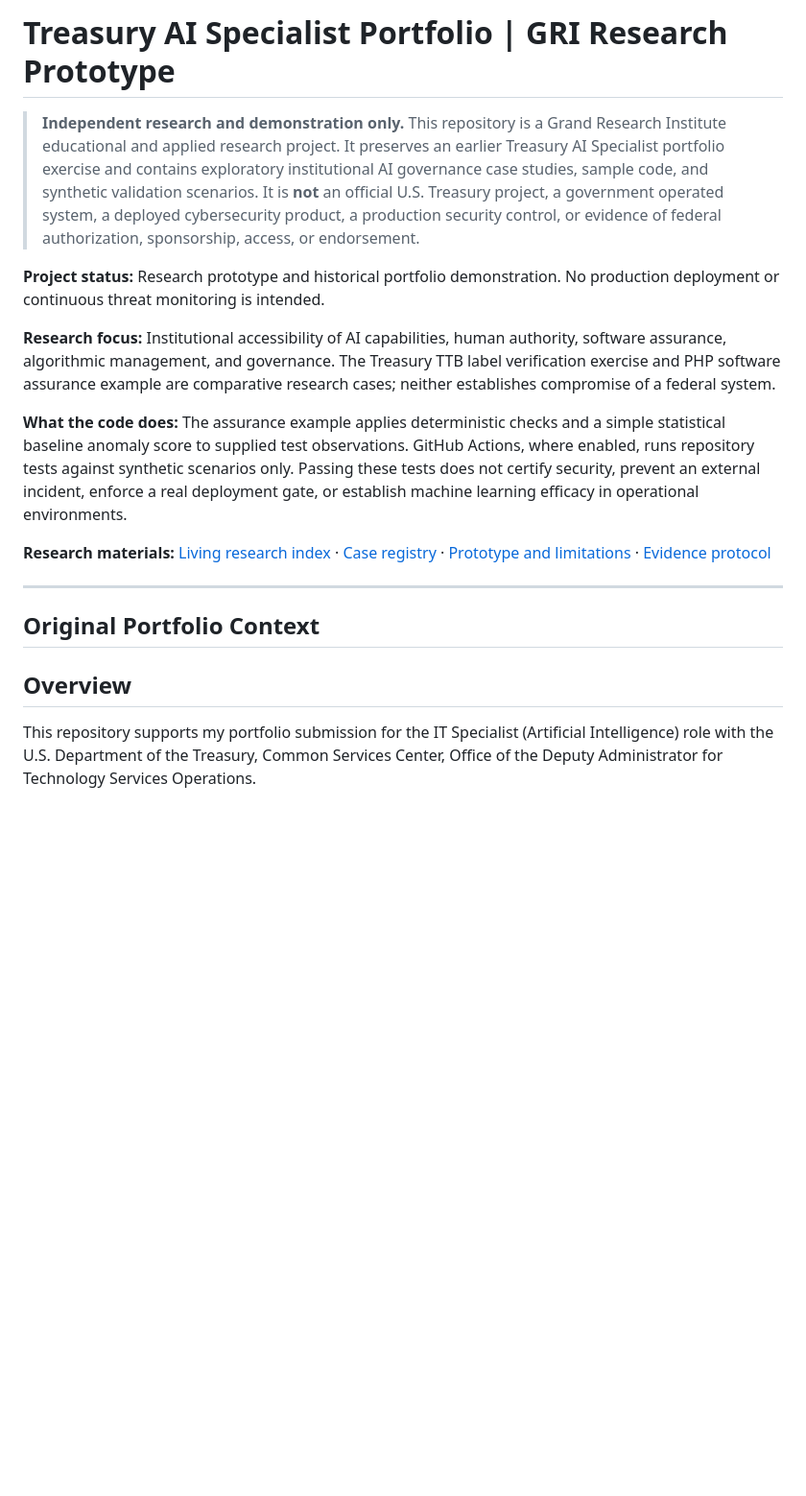
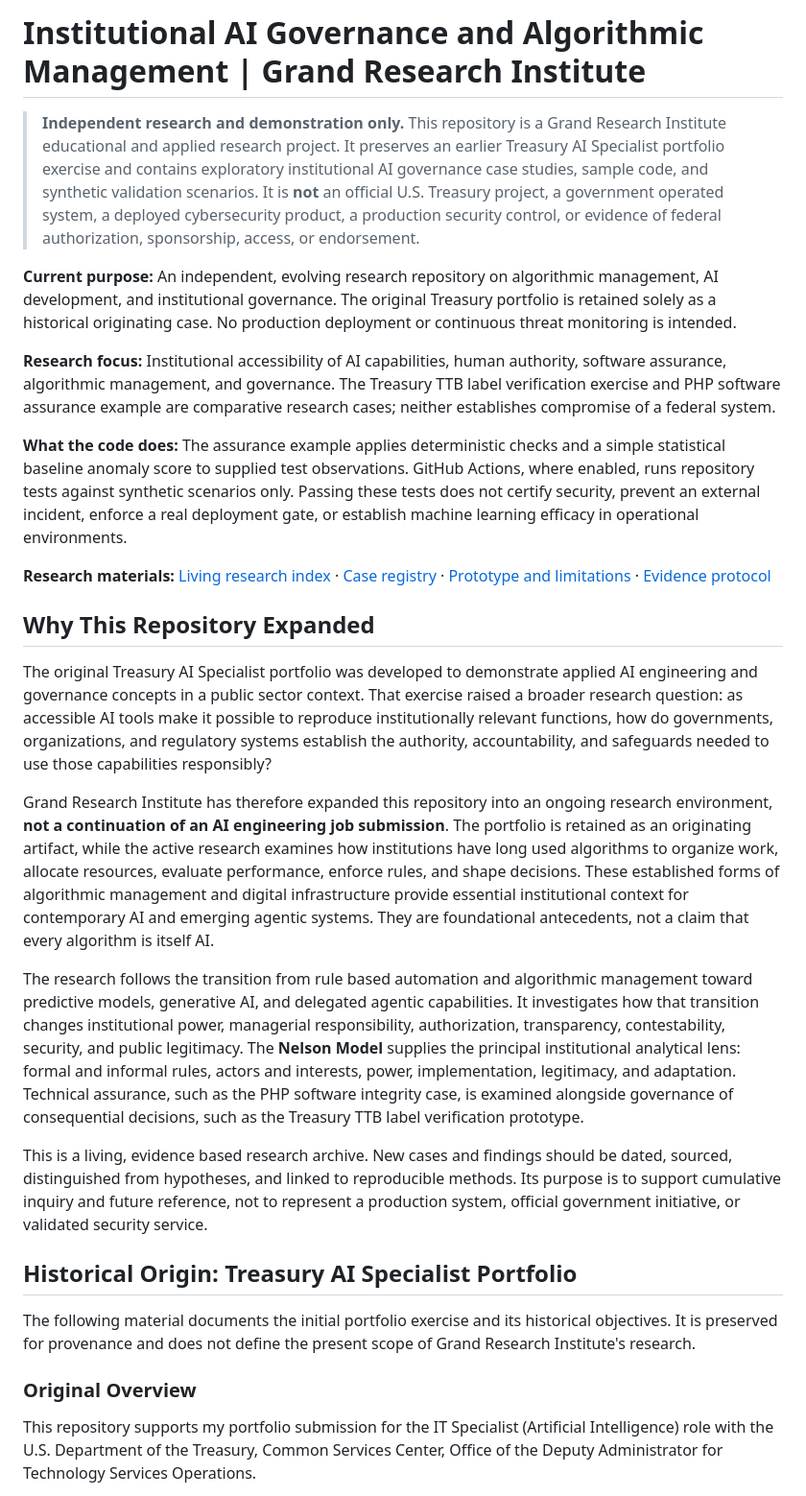
Before and after one commit to BazeletDave/-Treasury-AI-Specialist-Portfolio, a Markdown page: README.md, the part around the change. Shown at 96% size. GitHub-like rendering; blank space fills up the shorter version.

Commit message:
docs: explain transition from Treasury portfolio to institutional AI governance research

```diff
--- a/README.md
+++ b/README.md
@@ -1,8 +1,8 @@
-# Treasury AI Specialist Portfolio | GRI Research Prototype
+# Institutional AI Governance and Algorithmic Management | Grand Research Institute
 
 > **Independent research and demonstration only.** This repository is a Grand Research Institute educational and applied research project. It preserves an earlier Treasury AI Specialist portfolio exercise and contains exploratory institutional AI governance case studies, sample code, and synthetic validation scenarios. It is **not** an official U.S. Treasury project, a government operated system, a deployed cybersecurity product, a production security control, or evidence of federal authorization, sponsorship, access, or endorsement.
 
-**Project status:** Research prototype and historical portfolio demonstration. No production deployment or continuous threat monitoring is intended.
+**Current purpose:** An independent, evolving research repository on algorithmic management, AI development, and institutional governance. The original Treasury portfolio is retained solely as a historical originating case. No production deployment or continuous threat monitoring is intended.
 
 **Research focus:** Institutional accessibility of AI capabilities, human authority, software assurance, algorithmic management, and governance. The Treasury TTB label verification exercise and PHP software assurance example are comparative research cases; neither establishes compromise of a federal system.
 
@@ -10,11 +10,21 @@
 
 **Research materials:** [Living research index](research/README.md) · [Case registry](research/cases/README.md) · [Prototype and limitations](research/assurance/README.md) · [Evidence protocol](research/methods/EVIDENCE_PROTOCOL.md)
 
----
+## Why This Repository Expanded
 
-## Original Portfolio Context
+The original Treasury AI Specialist portfolio was developed to demonstrate applied AI engineering and governance concepts in a public sector context. That exercise raised a broader research question: as accessible AI tools make it possible to reproduce institutionally relevant functions, how do governments, organizations, and regulatory systems establish the authority, accountability, and safeguards needed to use those capabilities responsibly?
 
-## Overview
+Grand Research Institute has therefore expanded this repository into an ongoing research environment, **not a continuation of an AI engineering job submission**. The portfolio is retained as an originating artifact, while the active research examines how institutions have long used algorithms to organize work, allocate resources, evaluate performance, enforce rules, and shape decisions. These established forms of algorithmic management and digital infrastructure provide essential institutional context for contemporary AI and emerging agentic systems. They are foundational antecedents, not a claim that every algorithm is itself AI.
+
+The research follows the transition from rule based automation and algorithmic management toward predictive models, generative AI, and delegated agentic capabilities. It investigates how that transition changes institutional power, managerial responsibility, authorization, transparency, contestability, security, and public legitimacy. The **Nelson Model** supplies the principal institutional analytical lens: formal and informal rules, actors and interests, power, implementation, legitimacy, and adaptation. Technical assurance, such as the PHP software integrity case, is examined alongside governance of consequential decisions, such as the Treasury TTB label verification prototype.
+
+This is a living, evidence based research archive. New cases and findings should be dated, sourced, distinguished from hypotheses, and linked to reproducible methods. Its purpose is to support cumulative inquiry and future reference, not to represent a production system, official government initiative, or validated security service.
+
+## Historical Origin: Treasury AI Specialist Portfolio
+
+The following material documents the initial portfolio exercise and its historical objectives. It is preserved for provenance and does not define the present scope of Grand Research Institute's research.
+
+### Original Overview
 
 This repository supports my portfolio submission for the IT Specialist (Artificial Intelligence) role with the U.S. Department of the Treasury, Common Services Center, Office of the Deputy Administrator for Technology Services Operations.
 
```
